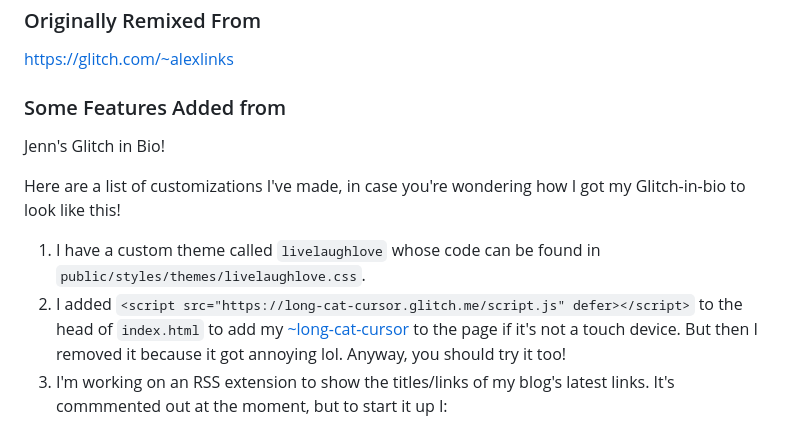
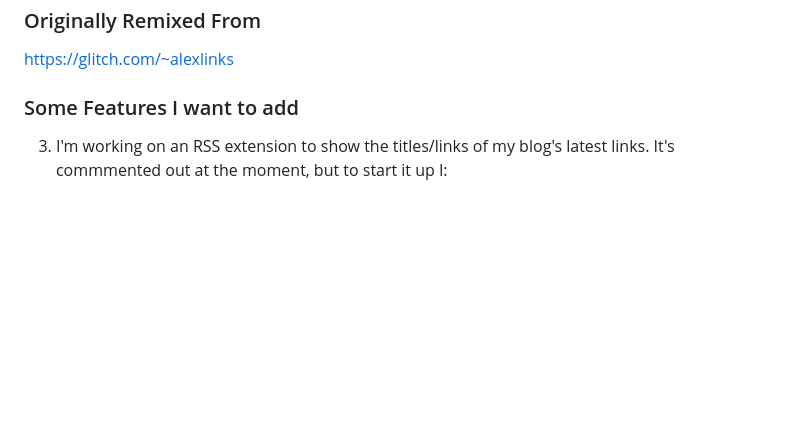
Before and after one commit to qtfarty/bio, a Markdown page: README.md, the part around the change. Rendered like a GitHub page; blank space fills up the shorter version.

```diff
--- a/README.md
+++ b/README.md
@@ -3,13 +3,7 @@
 ### Originally Remixed From
 https://glitch.com/~alexlinks
 
-### Some Features Added from
-Jenn's Glitch in Bio!
-
-Here are a list of customizations I've made, in case you're wondering how I got my Glitch-in-bio to look like this!
-
-1. I have a custom theme called `livelaughlove` whose code can be found in `public/styles/themes/livelaughlove.css`.
-2. I added `<script src="https://long-cat-cursor.glitch.me/script.js" defer></script>` to the head of `index.html` to add my [~long-cat-cursor](https://long-cat-cursor.glitch.me) to the page if it's not a touch device. But then I removed it because it got annoying lol. Anyway, you should try it too!
+### Some Features I want to add
 3. I'm working on an RSS extension to show the titles/links of my blog's latest links. It's commmented out at the moment, but to start it up I:
 * added `rss.html` to ``/layout/extensions`
 * added `rss-parser` to npm dependencies in `package.json`
```
